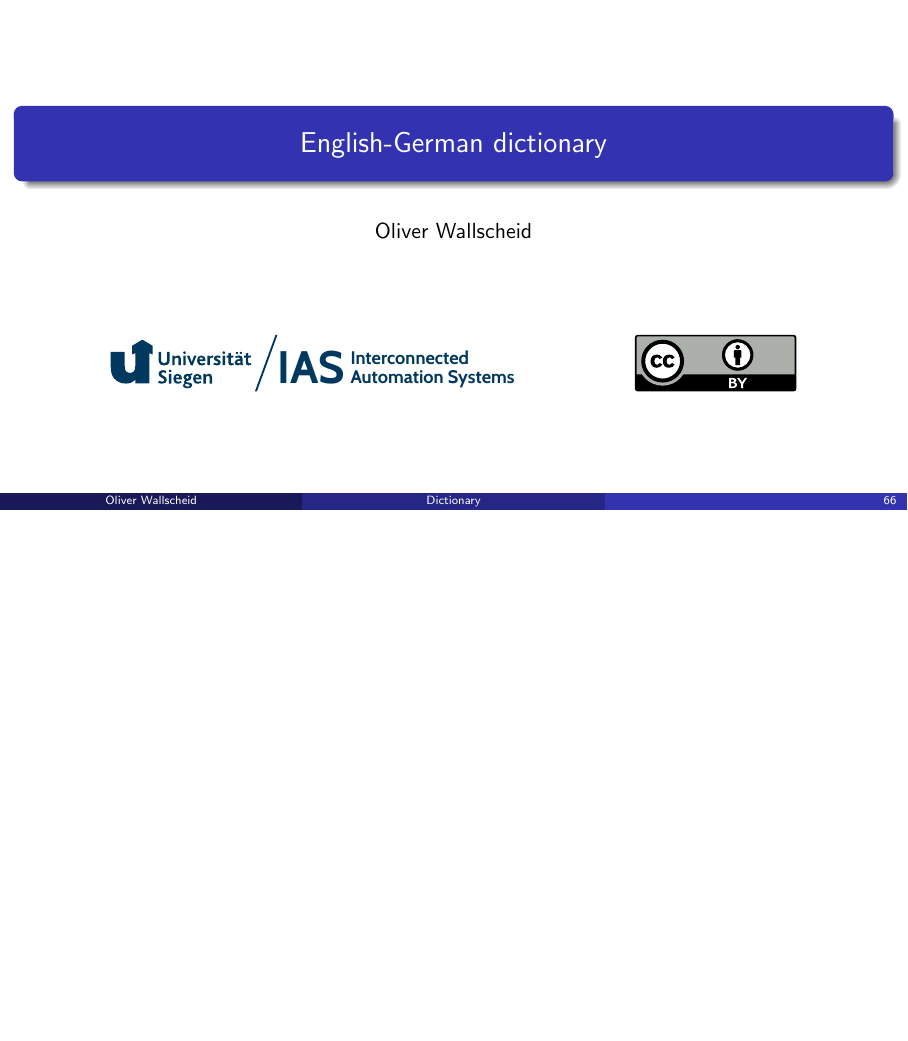
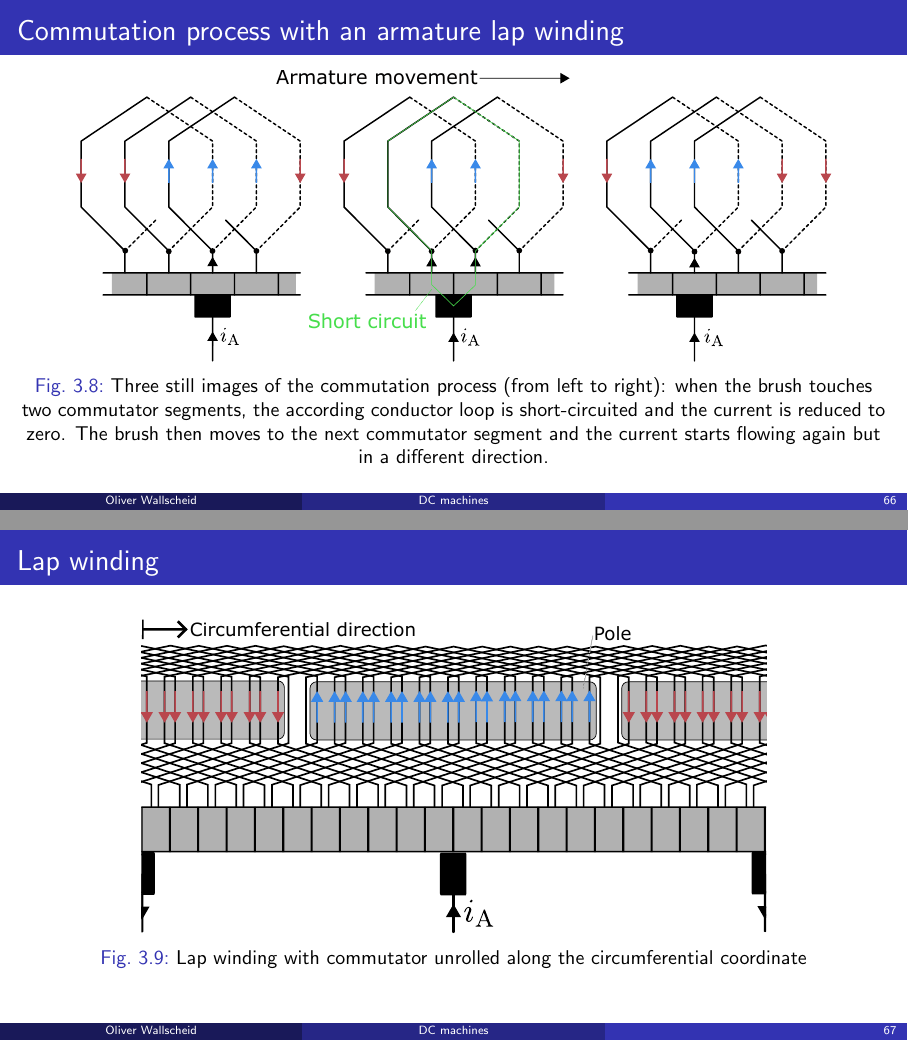
Before and after one commit to IAS-Uni-Siegen/EMD_course, LaTeX slides (lecture/main.tex, which reads lecture/tex/Lecture03.tex): page 66 of 74 before the commit and pages 66 and 67 of 76 after it, the two joined at a grey line, the shorter picture padded with empty space. Compiled offline with pdfLaTeX.

Commit message:
additions to lec03

```diff
--- a/lecture/tex/Lecture03.tex
+++ b/lecture/tex/Lecture03.tex
@@ -167,3 +167,27 @@
         \label{fig:Armature_and_commutator_02}
 	\end{figure}
 \end{frame}
+
+%%%%%%%%%%%%%%%%%%%%%%%%%%%%%%%%%%%%%%%%%%%%%%%%%%%%%%%%%%%%%
+%% Commutation process with an armature lap winding %%
+%%%%%%%%%%%%%%%%%%%%%%%%%%%%%%%%%%%%%%%%%%%%%%%%%%%%%%%%%%%%%
+\begin{frame}
+	\frametitle{Commutation process with an armature lap winding}
+    \begin{figure}
+        \centering
+        \includegraphics[height=0.6\textheight]{fig/lec03/Commutation_process_lap_winding.pdf}
+        \caption{Three still images of the commutation process (from left to right): when the brush touches two commutator segments, the according conductor loop is short-circuited and the current is reduced to zero. The brush then moves to the next commutator segment and the current starts flowing again but in a different direction.}
+    \end{figure}
+\end{frame}
+
+%%%%%%%%%%%%%%%%%%%%%%%%%%%%%%%%%%%%%%%%%%%%%%%%%%%%%%%%%%%%%
+%% Lap winding %%
+%%%%%%%%%%%%%%%%%%%%%%%%%%%%%%%%%%%%%%%%%%%%%%%%%%%%%%%%%%%%%
+\begin{frame}
+	\frametitle{Lap winding}
+    \begin{figure}
+        \centering
+        \includegraphics[height=0.65\textheight]{fig/lec03/Lap_winding.pdf}
+        \caption{Lap winding with commutator unrolled along the circumferential coordinate}
+    \end{figure}
+\end{frame}
```
Also changed, not shown: lecture/fig/lec03/Commutation_process_lap_winding.pdf (added), lecture/fig/lec03/Commutation_process_lap_winding.svg (added), lecture/fig/lec03/DC_machine_cross_section_plus_commutator.svg (added), lecture/fig/lec03/Lap_winding.pdf (added), lecture/fig/lec03/Lap_winding.svg (added), lecture/tex/Lecture03.tex (2 more changed lines), 1 other file.
